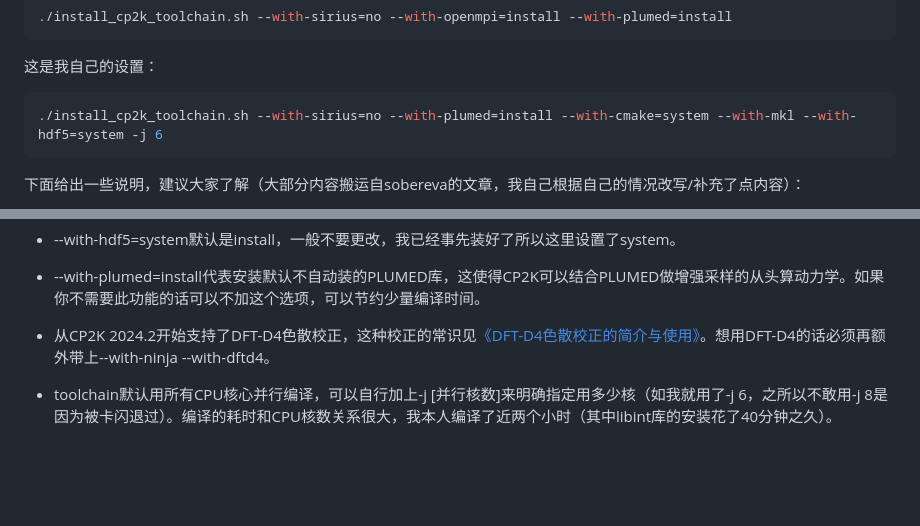
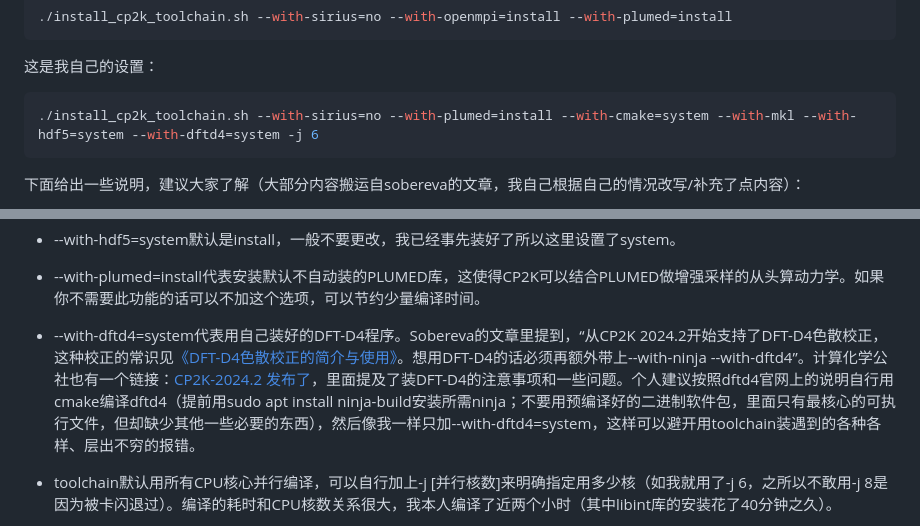
Before and after one commit to Growl1234/growl1234.github.io, a Markdown page: 计算化学应用与软件指南/配置CP2K/README.md, 2 parts joined by grey strips. Drawn GitHub-style; blank space fills up the shorter version.

````diff
--- a/计算化学应用与软件指南/配置CP2K/README.md
+++ b/计算化学应用与软件指南/配置CP2K/README.md
@@ -31,7 +31,7 @@
 这是我自己的设置：
 
 ```shell
-./install_cp2k_toolchain.sh --with-sirius=no --with-plumed=install --with-cmake=system --with-mkl --with-hdf5=system -j 6
+./install_cp2k_toolchain.sh --with-sirius=no --with-plumed=install --with-cmake=system --with-mkl --with-hdf5=system --with-dftd4=system -j 6
 ```
 
 下面给出一些说明，建议大家了解（大部分内容搬运自sobereva的文章，我自己根据自己的情况改写/补充了点内容）：
@@ -48,7 +48,7 @@
 
 * \--with-plumed=install代表安装默认不自动装的PLUMED库，这使得CP2K可以结合PLUMED做增强采样的从头算动力学。如果你不需要此功能的话可以不加这个选项，可以节约少量编译时间。
 
-* 从CP2K 2024.2开始支持了DFT-D4色散校正，这种校正的常识见[《DFT-D4色散校正的简介与使用》](http://sobereva.com/464)。想用DFT-D4的话必须再额外带上\--with-ninja \--with-dftd4。
+* \--with-dftd4=system代表用自己装好的DFT-D4程序。Sobereva的文章里提到，“从CP2K 2024.2开始支持了DFT-D4色散校正，这种校正的常识见[《DFT-D4色散校正的简介与使用》](http://sobereva.com/464)。想用DFT-D4的话必须再额外带上\--with-ninja \--with-dftd4”。计算化学公社也有一个链接：[CP2K-2024.2 发布了](http://bbs.keinsci.com/thread-47650-1-1.html)，里面提及了装DFT-D4的注意事项和一些问题。个人建议按照dftd4官网上的说明自行用cmake编译dftd4（提前用sudo apt install ninja-build安装所需ninja；不要用预编译好的二进制软件包，里面只有最核心的可执行文件，但却缺少其他一些必要的东西），然后像我一样只加\--with-dftd4=system，这样可以避开用toolchain装遇到的各种各样、层出不穷的报错。
 
 * toolchain默认用所有CPU核心并行编译，可以自行加上-j [并行核数]来明确指定用多少核（如我就用了-j 6，之所以不敢用-j 8是因为被卡闪退过）。编译的耗时和CPU核数关系很大，我本人编译了近两个小时（其中libint库的安装花了40分钟之久）。
 
````
